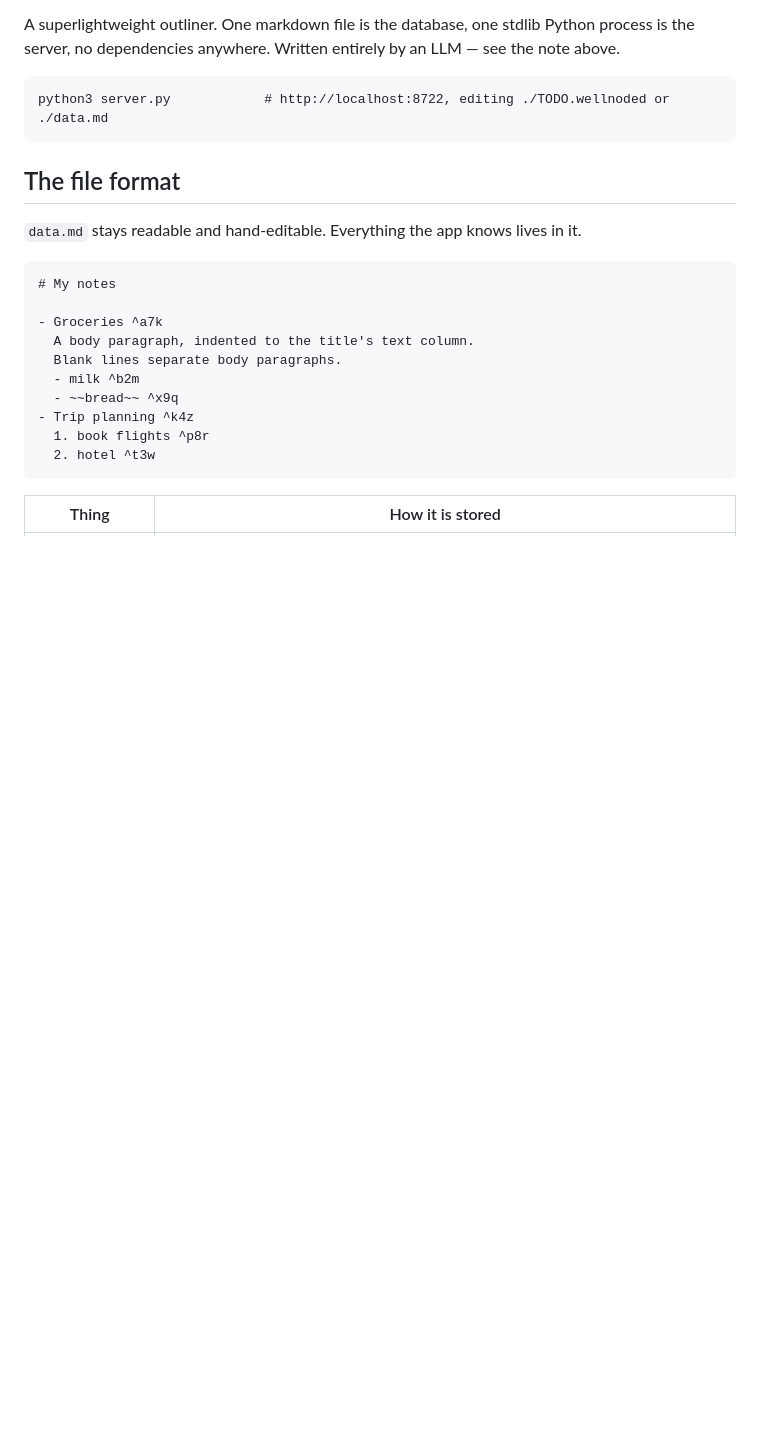
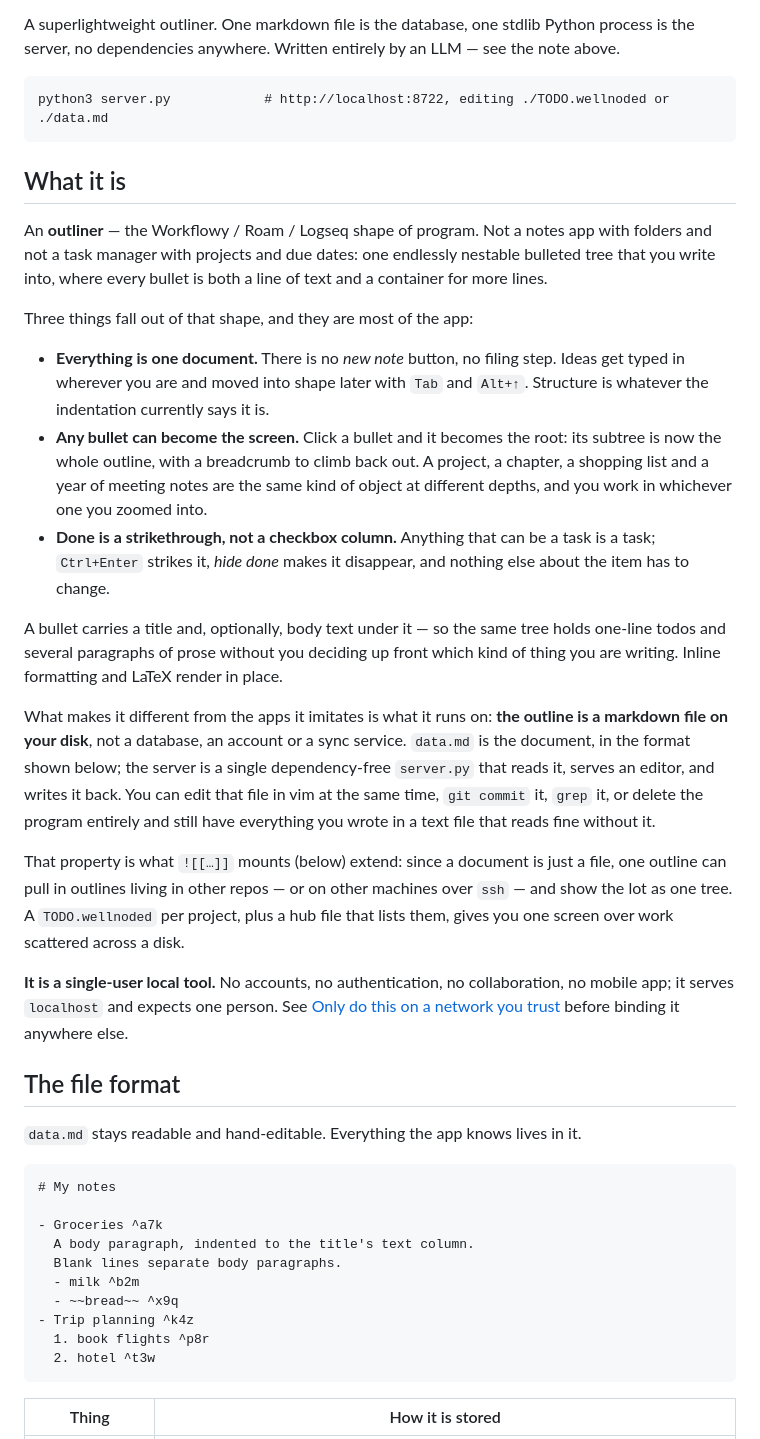
Before and after one commit to mmuntag/wellnoded, a Markdown page: README.md, the part around the change. GitHub-like rendering; blank space fills up the shorter version.

Commit message:
add what is it to readme

````diff
--- a/README.md
+++ b/README.md
@@ -16,6 +16,50 @@ the note above.
 ```
 python3 server.py            # http://localhost:8722, editing ./TODO.wellnoded or ./data.md
 ```
+
+## What it is
+
+An **outliner** — the Workflowy / Roam / Logseq shape of program. Not a notes app
+with folders and not a task manager with projects and due dates: one endlessly
+nestable bulleted tree that you write into, where every bullet is both a line of
+text and a container for more lines.
+
+Three things fall out of that shape, and they are most of the app:
+
+- **Everything is one document.** There is no *new note* button, no filing step.
+  Ideas get typed in wherever you are and moved into shape later with `Tab` and
+  `Alt+↑`. Structure is whatever the indentation currently says it is.
+- **Any bullet can become the screen.** Click a bullet and it becomes the root:
+  its subtree is now the whole outline, with a breadcrumb to climb back out. A
+  project, a chapter, a shopping list and a year of meeting notes are the same
+  kind of object at different depths, and you work in whichever one you zoomed
+  into.
+- **Done is a strikethrough, not a checkbox column.** Anything that can be a task
+  is a task; `Ctrl+Enter` strikes it, *hide done* makes it disappear, and nothing
+  else about the item has to change.
+
+A bullet carries a title and, optionally, body text under it — so the same tree
+holds one-line todos and several paragraphs of prose without you deciding up front
+which kind of thing you are writing. Inline formatting and LaTeX render in place.
+
+What makes it different from the apps it imitates is what it runs on: **the
+outline is a markdown file on your disk**, not a database, an account or a sync
+service. `data.md` is the document, in the format shown below; the server is a
+single dependency-free `server.py` that reads it, serves an editor, and writes it
+back. You can edit that file in vim at the same time, `git commit` it, `grep` it,
+or delete the program entirely and still have everything you wrote in a text file
+that reads fine without it.
+
+That property is what `![[…]]` mounts (below) extend: since a document is just a
+file, one outline can pull in outlines living in other repos — or on other
+machines over `ssh` — and show the lot as one tree. A `TODO.wellnoded` per
+project, plus a hub file that lists them, gives you one screen over work scattered
+across a disk.
+
+**It is a single-user local tool.** No accounts, no authentication, no
+collaboration, no mobile app; it serves `localhost` and expects one person. See
+[Only do this on a network you trust](#only-do-this-on-a-network-you-trust) before
+binding it anywhere else.
 
 ## The file format
 
````
